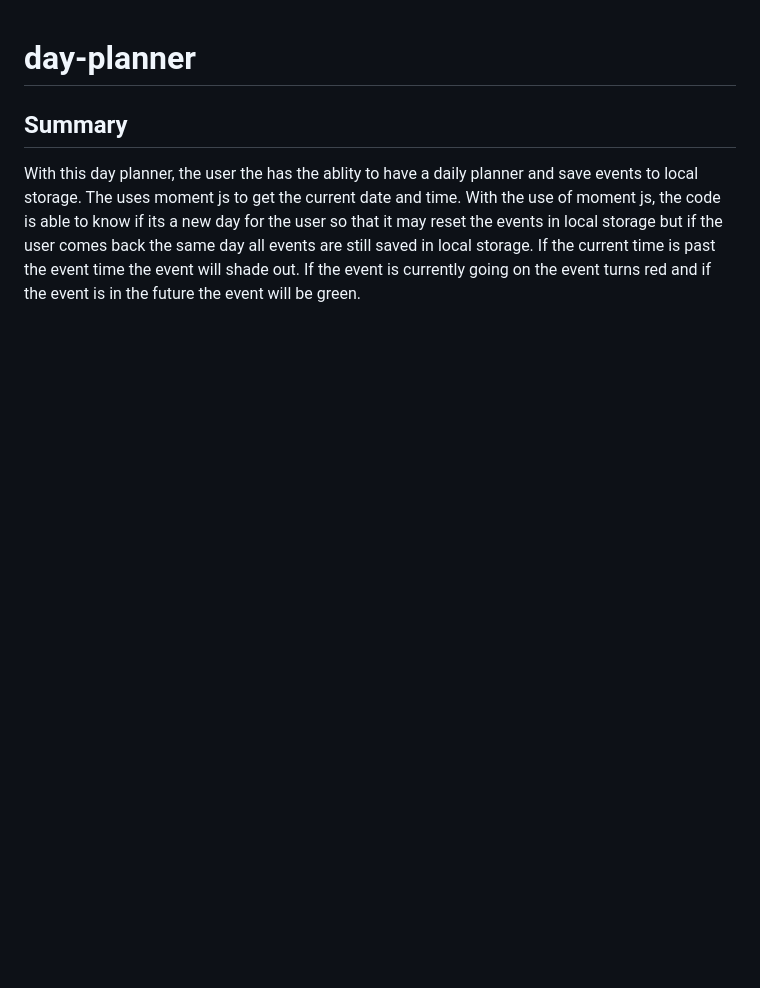
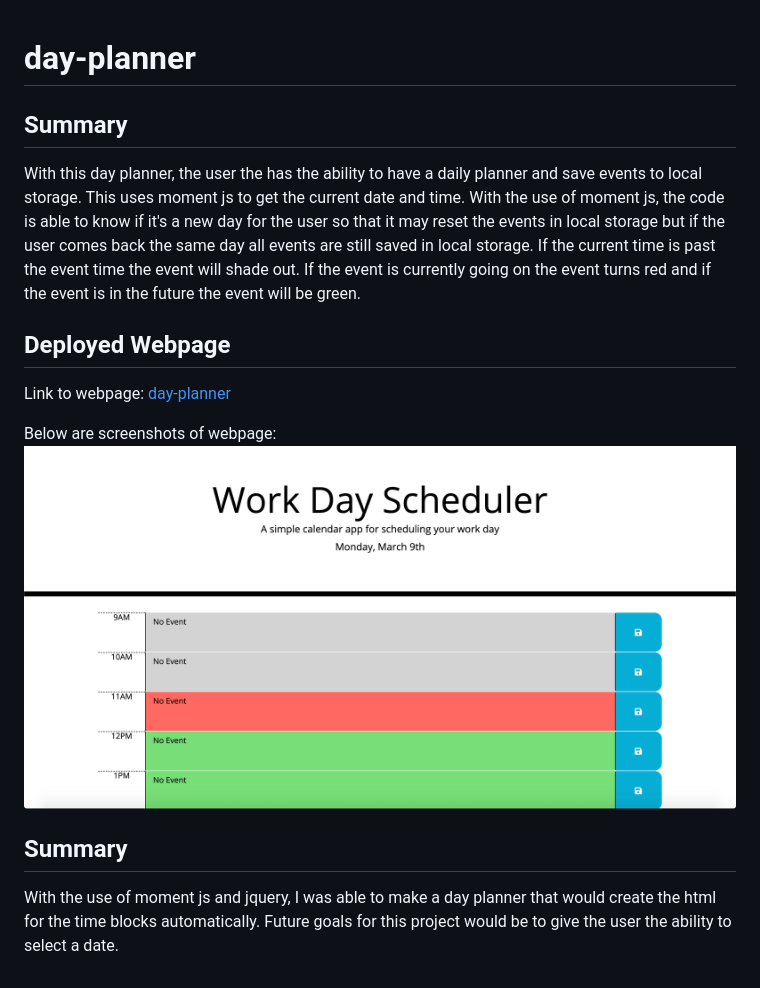
Before and after one commit to Alex-Bailon/day-planner, a Markdown page: README.md, the part around the change. Rendered like a GitHub page; pictures changed too: assets/day-planner-exp.png (added); blank space fills up the shorter version.

Commit message:
Added comments to js. Added img for readme and finished readme

```diff
--- a/README.md
+++ b/README.md
@@ -1,4 +1,13 @@
 # day-planner
 
  ## Summary
- With this day planner, the user the has the ablity to have a daily planner and save events to local storage. The uses moment js to get the current date and time. With the use of moment js, the code is able to know if its a new day for the user so that it may reset the events in local storage but if the user comes back the same day all events are still saved in local storage. If the current time is past the event time the event will shade out. If the event is currently going on the event turns red and if the event is in the future  the event will be green.
+ With this day planner, the user the has the ability to have a daily planner and save events to local storage. This uses moment js to get the current date and time. With the use of moment js, the code is able to know if it's a new day for the user so that it may reset the events in local storage but if the user comes back the same day all events are still saved in local storage. If the current time is past the event time the event will shade out. If the event is currently going on the event turns red and if the event is in the future the event will be green.
+
+ ## Deployed Webpage
+
+Link to webpage: [day-planner](https://alex-bailon.github.io/day-planner/)
+
+Below are screenshots of webpage: ![homepage to day planner](./assets/day-planner-exp.png)
+
+## Summary
+With the use of moment js and jquery, I was able to make a day planner that would create the html for the time blocks automatically. Future goals for this project would be to give the user the ability to select a date.
```
Also changed, not shown: 1 other file.
